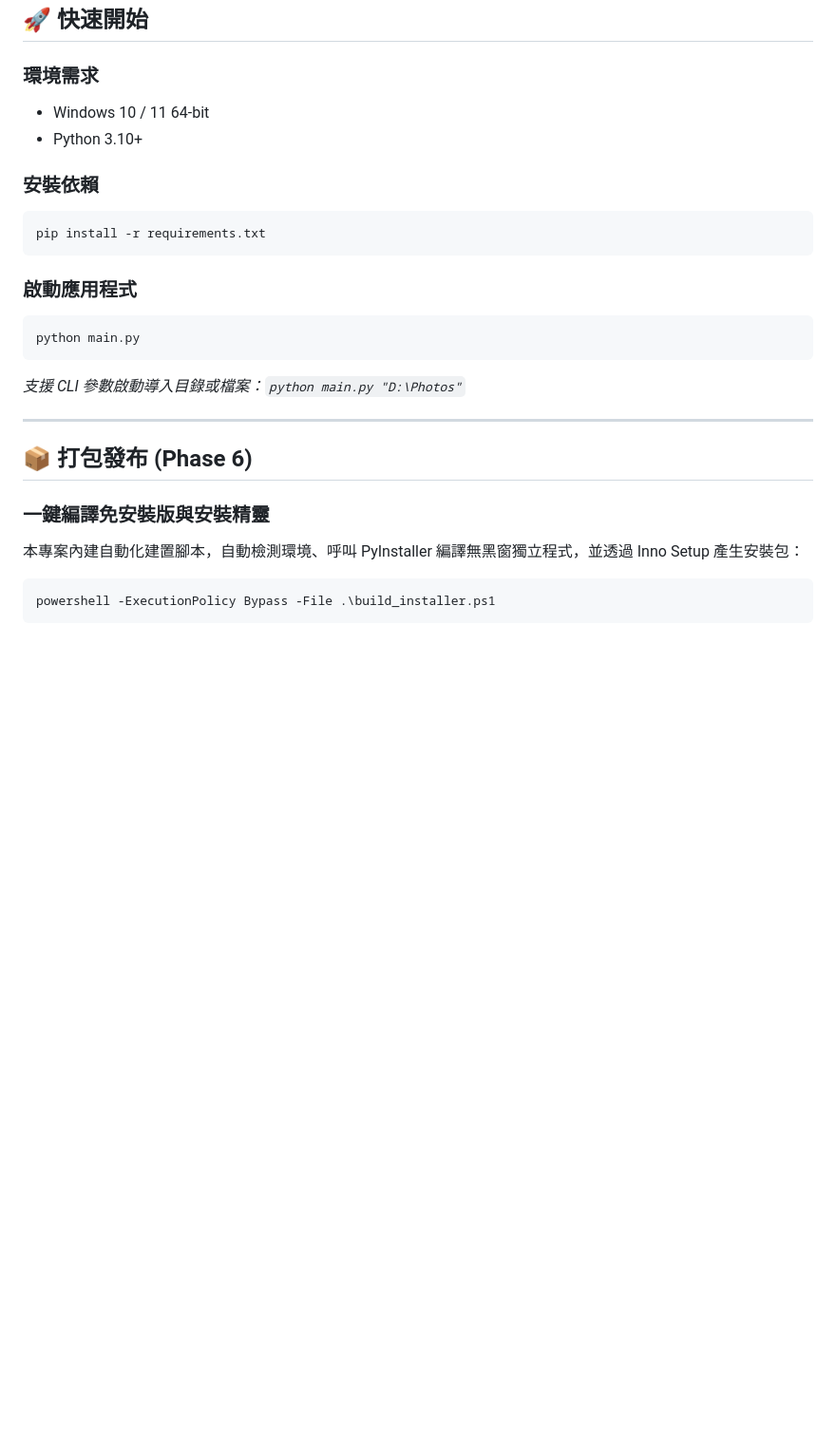
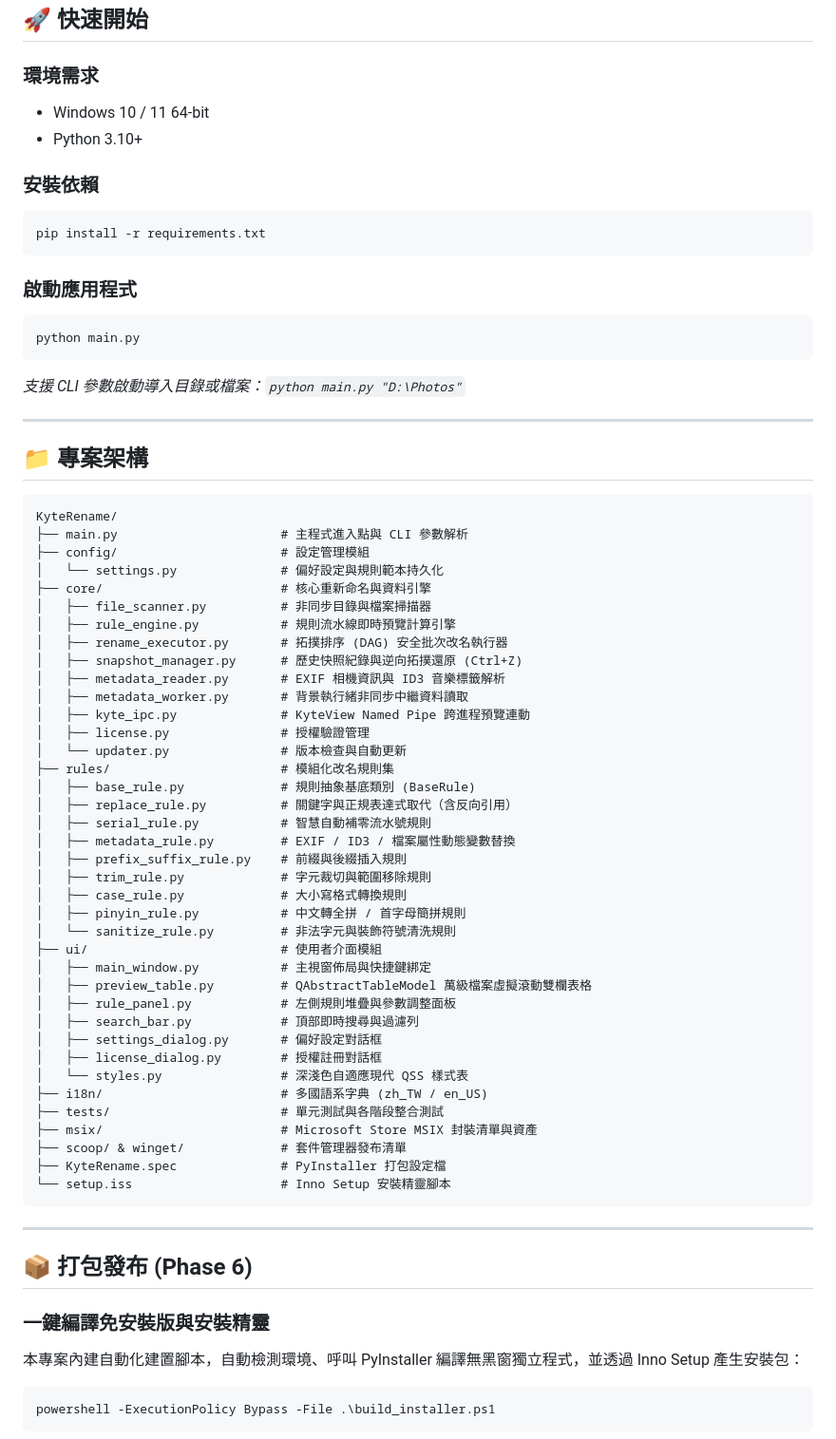
Before and after one commit to ais7896-hue/KyteRename, a Markdown page: README.md, the part around the change. Shown at 95% size. GitHub-like rendering; blank space fills up the shorter version.

Commit message:
docs(readme): add project structure section

````diff
--- a/README.md
+++ b/README.md
@@ -44,25 +44,75 @@
 ## 🚀 快速開始
 
 ### 環境需求
+
 - Windows 10 / 11 64-bit
 - Python 3.10+
 
 ### 安裝依賴
+
 ```bash
 pip install -r requirements.txt
 ```
 
 ### 啟動應用程式
+
 ```bash
 python main.py
 ```
+
 *支援 CLI 參數啟動導入目錄或檔案：`python main.py "D:\Photos"`*
+
+---
+
+## 📁 專案架構
+
+```text
+KyteRename/
+├── main.py                      # 主程式進入點與 CLI 參數解析
+├── config/                      # 設定管理模組
+│   └── settings.py              # 偏好設定與規則範本持久化
+├── core/                        # 核心重新命名與資料引擎
+│   ├── file_scanner.py          # 非同步目錄與檔案掃描器
+│   ├── rule_engine.py           # 規則流水線即時預覽計算引擎
+│   ├── rename_executor.py       # 拓撲排序 (DAG) 安全批次改名執行器
+│   ├── snapshot_manager.py      # 歷史快照紀錄與逆向拓撲還原 (Ctrl+Z)
+│   ├── metadata_reader.py       # EXIF 相機資訊與 ID3 音樂標籤解析
+│   ├── metadata_worker.py       # 背景執行緒非同步中繼資料讀取
+│   ├── kyte_ipc.py              # KyteView Named Pipe 跨進程預覽連動
+│   ├── license.py               # 授權驗證管理
+│   └── updater.py               # 版本檢查與自動更新
+├── rules/                       # 模組化改名規則集
+│   ├── base_rule.py             # 規則抽象基底類別 (BaseRule)
+│   ├── replace_rule.py          # 關鍵字與正規表達式取代（含反向引用）
+│   ├── serial_rule.py           # 智慧自動補零流水號規則
+│   ├── metadata_rule.py         # EXIF / ID3 / 檔案屬性動態變數替換
+│   ├── prefix_suffix_rule.py    # 前綴與後綴插入規則
+│   ├── trim_rule.py             # 字元裁切與範圍移除規則
+│   ├── case_rule.py             # 大小寫格式轉換規則
+│   ├── pinyin_rule.py           # 中文轉全拼 / 首字母簡拼規則
+│   └── sanitize_rule.py         # 非法字元與裝飾符號清洗規則
+├── ui/                          # 使用者介面模組
+│   ├── main_window.py           # 主視窗佈局與快捷鍵綁定
+│   ├── preview_table.py         # QAbstractTableModel 萬級檔案虛擬滾動雙欄表格
+│   ├── rule_panel.py            # 左側規則堆疊與參數調整面板
+│   ├── search_bar.py            # 頂部即時搜尋與過濾列
+│   ├── settings_dialog.py       # 偏好設定對話框
+│   ├── license_dialog.py        # 授權註冊對話框
+│   └── styles.py                # 深淺色自適應現代 QSS 樣式表
+├── i18n/                        # 多國語系字典 (zh_TW / en_US)
+├── tests/                       # 單元測試與各階段整合測試
+├── msix/                        # Microsoft Store MSIX 封裝清單與資產
+├── scoop/ & winget/             # 套件管理器發布清單
+├── KyteRename.spec              # PyInstaller 打包設定檔
+└── setup.iss                    # Inno Setup 安裝精靈腳本
+```
 
 ---
 
 ## 📦 打包發布 (Phase 6)
 
 ### 一鍵編譯免安裝版與安裝精靈
+
 本專案內建自動化建置腳本，自動檢測環境、呼叫 PyInstaller 編譯無黑窗獨立程式，並透過 Inno Setup 產生安裝包：
 
 ```powershell
````
